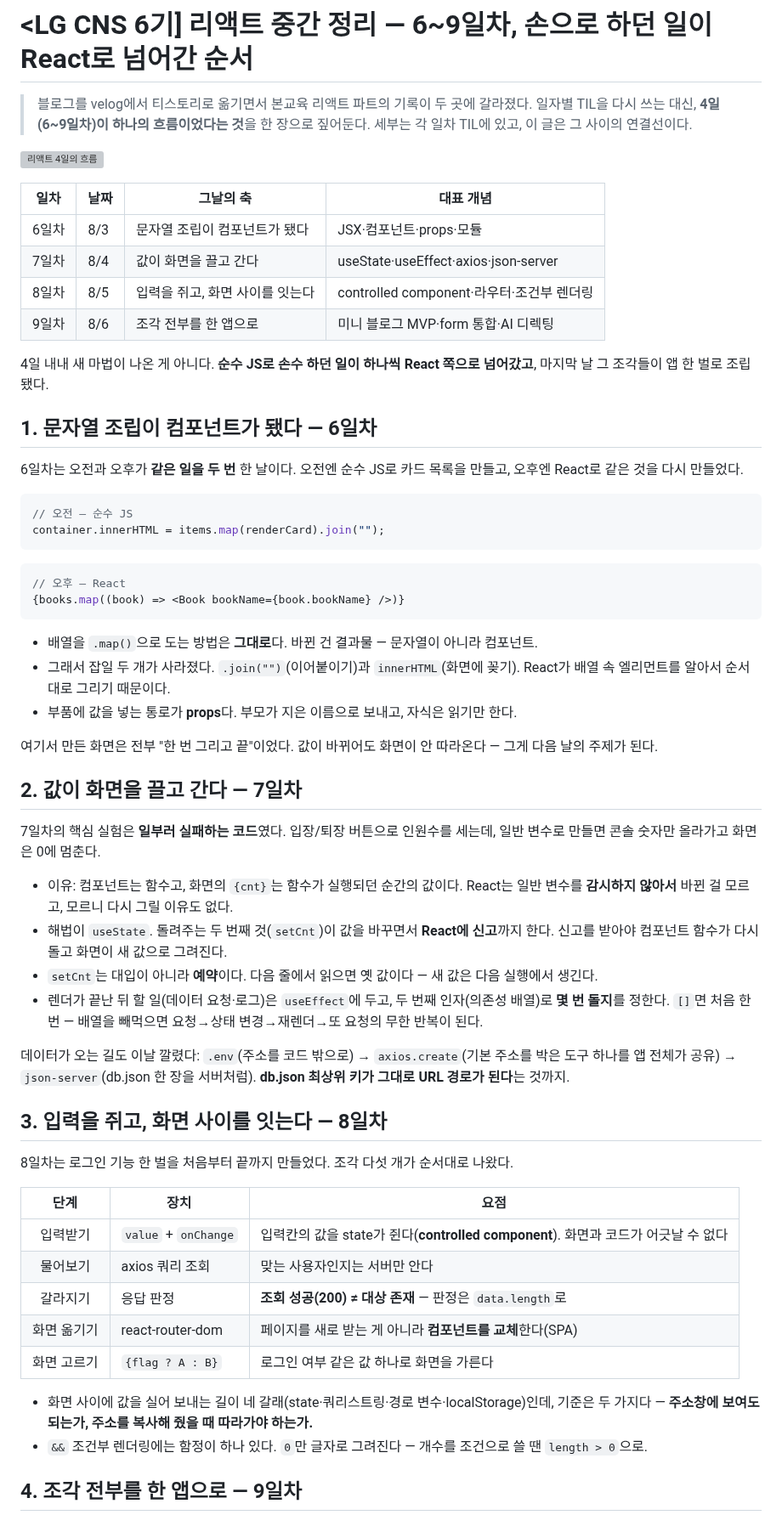
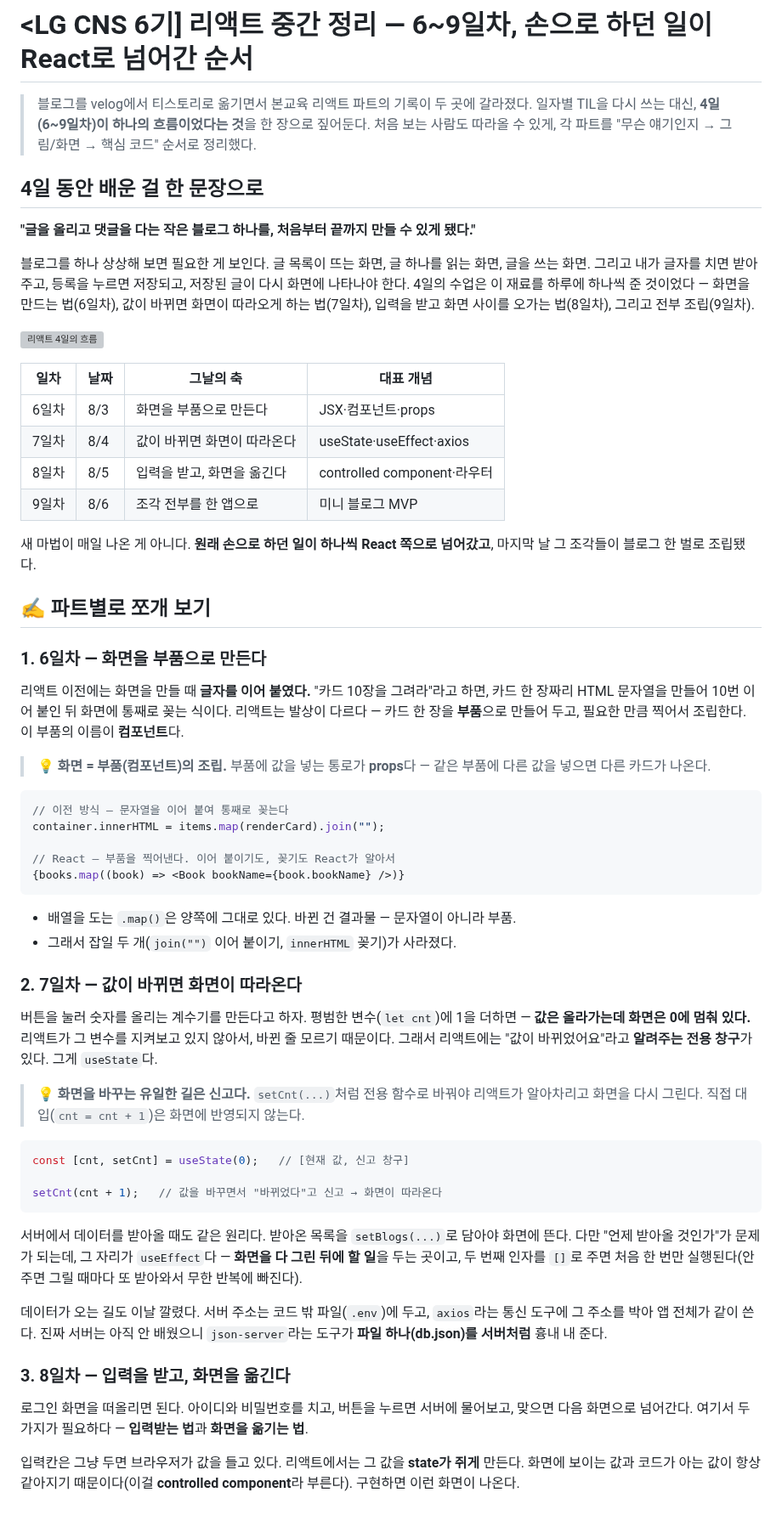
Before and after one commit to bapzzi/LG-CNS-6-TIL, a Markdown page: 정리/리액트-본교육-흐름정리.md, the part around one of its changes. Shown at 85% size. Drawn GitHub-style; grey boxes are pictures that could not be loaded.

Commit message:
docs(lgcns): 리액트 중간 정리 개고 — 3단 구성(말로먼저·시각화·핵심코드)+구현 화면 캡처 2장, 초보자 언어
Co-Authored-By: Claude Fable 5 <noreply@anthropic.com>
Claude-Session: https://claude.ai/code/session_01KZrq5vw7kcFWonEL6P7VYE

````diff
--- a/정리/리액트-본교육-흐름정리.md
+++ b/정리/리액트-본교육-흐름정리.md
@@ -1,62 +1,62 @@
 # <LG CNS 6기] 리액트 중간 정리 — 6~9일차, 손으로 하던 일이 React로 넘어간 순서
 
-> 블로그를 velog에서 티스토리로 옮기면서 본교육 리액트 파트의 기록이 두 곳에 갈라졌다. 일자별 TIL을 다시 쓰는 대신, **4일(6~9일차)이 하나의 흐름이었다는 것**을 한 장으로 짚어둔다. 세부는 각 일차 TIL에 있고, 이 글은 그 사이의 연결선이다.
+> 블로그를 velog에서 티스토리로 옮기면서 본교육 리액트 파트의 기록이 두 곳에 갈라졌다. 일자별 TIL을 다시 쓰는 대신, **4일(6~9일차)이 하나의 흐름이었다는 것**을 한 장으로 짚어둔다. 처음 보는 사람도 따라올 수 있게, 각 파트를 "무슨 얘기인지 → 그림/화면 → 핵심 코드" 순서로 정리했다.
+
+## 4일 동안 배운 걸 한 문장으로
+
+**"글을 올리고 댓글을 다는 작은 블로그 하나를, 처음부터 끝까지 만들 수 있게 됐다."**
+
+블로그를 하나 상상해 보면 필요한 게 보인다. 글 목록이 뜨는 화면, 글 하나를 읽는 화면, 글을 쓰는 화면. 그리고 내가 글자를 치면 받아주고, 등록을 누르면 저장되고, 저장된 글이 다시 화면에 나타나야 한다. 4일의 수업은 이 재료를 하루에 하나씩 준 것이었다 — 화면을 만드는 법(6일차), 값이 바뀌면 화면이 따라오게 하는 법(7일차), 입력을 받고 화면 사이를 오가는 법(8일차), 그리고 전부 조립(9일차).
 
 ![리액트 4일의 흐름](images/리액트흐름정리-01-4일흐름.png)
 
 | 일차 | 날짜 | 그날의 축 | 대표 개념 |
 |:----:|------|-----------|-----------|
-| 6일차 | 8/3 | 문자열 조립이 컴포넌트가 됐다 | JSX·컴포넌트·props·모듈 |
-| 7일차 | 8/4 | 값이 화면을 끌고 간다 | useState·useEffect·axios·json-server |
-| 8일차 | 8/5 | 입력을 쥐고, 화면 사이를 잇는다 | controlled component·라우터·조건부 렌더링 |
-| 9일차 | 8/6 | 조각 전부를 한 앱으로 | 미니 블로그 MVP·form 통합·AI 디렉팅 |
+| 6일차 | 8/3 | 화면을 부품으로 만든다 | JSX·컴포넌트·props |
+| 7일차 | 8/4 | 값이 바뀌면 화면이 따라온다 | useState·useEffect·axios |
+| 8일차 | 8/5 | 입력을 받고, 화면을 옮긴다 | controlled component·라우터 |
+| 9일차 | 8/6 | 조각 전부를 한 앱으로 | 미니 블로그 MVP |
 
-4일 내내 새 마법이 나온 게 아니다. **순수 JS로 손수 하던 일이 하나씩 React 쪽으로 넘어갔고**, 마지막 날 그 조각들이 앱 한 벌로 조립됐다.
+새 마법이 매일 나온 게 아니다. **원래 손으로 하던 일이 하나씩 React 쪽으로 넘어갔고**, 마지막 날 그 조각들이 블로그 한 벌로 조립됐다.
 
-## 1. 문자열 조립이 컴포넌트가 됐다 — 6일차
+## ✍️ 파트별로 쪼개 보기
 
-6일차는 오전과 오후가 **같은 일을 두 번** 한 날이다. 오전엔 순수 JS로 카드 목록을 만들고, 오후엔 React로 같은 것을 다시 만들었다.
+### 1. 6일차 — 화면을 부품으로 만든다
 
-```js
-// 오전 — 순수 JS
+리액트 이전에는 화면을 만들 때 **글자를 이어 붙였다.** "카드 10장을 그려라"라고 하면, 카드 한 장짜리 HTML 문자열을 만들어 10번 이어 붙인 뒤 화면에 통째로 꽂는 식이다. 리액트는 발상이 다르다 — 카드 한 장을 **부품**으로 만들어 두고, 필요한 만큼 찍어서 조립한다. 이 부품의 이름이 **컴포넌트**다.
+
+> 💡 **화면 = 부품(컴포넌트)의 조립.** 부품에 값을 넣는 통로가 **props**다 — 같은 부품에 다른 값을 넣으면 다른 카드가 나온다.
+
+```jsx
+// 이전 방식 — 문자열을 이어 붙여 통째로 꽂는다
 container.innerHTML = items.map(renderCard).join("");
-```
-```jsx
-// 오후 — React
+
+// React — 부품을 찍어낸다. 이어 붙이기도, 꽂기도 React가 알아서
 {books.map((book) => <Book bookName={book.bookName} />)}
 ```
 
-- 배열을 `.map()`으로 도는 방법은 **그대로**다. 바뀐 건 결과물 — 문자열이 아니라 컴포넌트.
-- 그래서 잡일 두 개가 사라졌다. `.join("")`(이어붙이기)과 `innerHTML`(화면에 꽂기). React가 배열 속 엘리먼트를 알아서 순서대로 그리기 때문이다.
-- 부품에 값을 넣는 통로가 **props**다. 부모가 지은 이름으로 보내고, 자식은 읽기만 한다.
+- 배열을 도는 `.map()`은 양쪽에 그대로 있다. 바뀐 건 결과물 — 문자열이 아니라 부품.
+- 그래서 잡일 두 개(`join("")` 이어 붙이기, `innerHTML` 꽂기)가 사라졌다.
 
-여기서 만든 화면은 전부 "한 번 그리고 끝"이었다. 값이 바뀌어도 화면이 안 따라온다 — 그게 다음 날의 주제가 된다.
+### 2. 7일차 — 값이 바뀌면 화면이 따라온다
 
-## 2. 값이 화면을 끌고 간다 — 7일차
+버튼을 눌러 숫자를 올리는 계수기를 만든다고 하자. 평범한 변수(`let cnt`)에 1을 더하면 — **값은 올라가는데 화면은 0에 멈춰 있다.** 리액트가 그 변수를 지켜보고 있지 않아서, 바뀐 줄 모르기 때문이다. 그래서 리액트에는 "값이 바뀌었어요"라고 **알려주는 전용 창구**가 있다. 그게 `useState`다.
 
-7일차의 핵심 실험은 **일부러 실패하는 코드**였다. 입장/퇴장 버튼으로 인원수를 세는데, 일반 변수로 만들면 콘솔 숫자만 올라가고 화면은 0에 멈춘다.
+> 💡 **화면을 바꾸는 유일한 길은 신고다.** `setCnt(...)`처럼 전용 함수로 바꿔야 리액트가 알아차리고 화면을 다시 그린다. 직접 대입(`cnt = cnt + 1`)은 화면에 반영되지 않는다.
 
-- 이유: 컴포넌트는 함수고, 화면의 `{cnt}`는 함수가 실행되던 순간의 값이다. React는 일반 변수를 **감시하지 않아서** 바뀐 걸 모르고, 모르니 다시 그릴 이유도 없다.
-- 해법이 `useState`. 돌려주는 두 번째 것(`setCnt`)이 값을 바꾸면서 **React에 신고**까지 한다. 신고를 받아야 컴포넌트 함수가 다시 돌고 화면이 새 값으로 그려진다.
-- `setCnt`는 대입이 아니라 **예약**이다. 다음 줄에서 읽으면 옛 값이다 — 새 값은 다음 실행에서 생긴다.
-- 렌더가 끝난 뒤 할 일(데이터 요청·로그)은 `useEffect`에 두고, 두 번째 인자(의존성 배열)로 **몇 번 돌지**를 정한다. `[]`면 처음 한 번 — 배열을 빼먹으면 요청→상태 변경→재렌더→또 요청의 무한 반복이 된다.
+```jsx
+const [cnt, setCnt] = useState(0);   // [현재 값, 신고 창구]
 
-데이터가 오는 길도 이날 깔렸다: `.env`(주소를 코드 밖으로) → `axios.create`(기본 주소를 박은 도구 하나를 앱 전체가 공유) → `json-server`(db.json 한 장을 서버처럼). **db.json 최상위 키가 그대로 URL 경로가 된다**는 것까지.
+setCnt(cnt + 1);   // 값을 바꾸면서 "바뀌었다"고 신고 → 화면이 따라온다
+```
 
-## 3. 입력을 쥐고, 화면 사이를 잇는다 — 8일차
+서버에서 데이터를 받아올 때도 같은 원리다. 받아온 목록을 `setBlogs(...)`로 담아야 화면에 뜬다. 다만 "언제 받아올 것인가"가 문제가 되는데, 그 자리가 `useEffect`다 — **화면을 다 그린 뒤에 할 일**을 두는 곳이고, 두 번째 인자를 `[]`로 주면 처음 한 번만 실행된다(안 주면 그릴 때마다 또 받아와서 무한 반복에 빠진다).
 
-8일차는 로그인 기능 한 벌을 처음부터 끝까지 만들었다. 조각 다섯 개가 순서대로 나왔다.
+데이터가 오는 길도 이날 깔렸다. 서버 주소는 코드 밖 파일(`.env`)에 두고, `axios`라는 통신 도구에 그 주소를 박아 앱 전체가 같이 쓴다. 진짜 서버는 아직 안 배웠으니 `json-server`라는 도구가 **파일 하나(db.json)를 서버처럼** 흉내 내 준다.
 
-| 단계 | 장치 | 요점 |
-|:----:|------|------|
-| 입력받기 | `value` + `onChange` | 입력칸의 값을 state가 쥔다(**controlled component**). 화면과 코드가 어긋날 수 없다 |
-| 물어보기 | axios 쿼리 조회 | 맞는 사용자인지는 서버만 안다 |
-| 갈라지기 | 응답 판정 | **조회 성공(200) ≠ 대상 존재** — 판정은 `data.length`로 |
-| 화면 옮기기 | react-router-dom | 페이지를 새로 받는 게 아니라 **컴포넌트를 교체**한다(SPA) |
-| 화면 고르기 | `{flag ? A : B}` | 로그인 여부 같은 값 하나로 화면을 가른다 |
+### 3. 8일차 — 입력을 받고, 화면을 옮긴다
 
-- 화면 사이에 값을 실어 보내는 길이 네 갈래(state·쿼리스트링·경로 변수·localStorage)인데, 기준은 두 가지다 — **주소창에 보여도 되는가, 주소를 복사해 줬을 때 따라가야 하는가.**
-- `&&` 조건부 렌더링에는 함정이 하나 있다. `0`만 글자로 그려진다 — 개수를 조건으로 쓸 땐 `length > 0`으로.
+로그인 화면을 떠올리면 된다. 아이디와 비밀번호를 치고, 버튼을 누르면 서버에 물어보고, 맞으면 다음 화면으로 넘어간다. 여기서 두 가지가 필요하다 — **입력받는 법**과 **화면을 옮기는 법**.
 
-## 4. 조각 전부를 한 앱으로 — 9일차
+입력칸은 그냥 두면 브라우저가 값을 들고 있다. 리액트에서는 그 값을 **state가 쥐게** 만든다. 화면에 보이는 값과 코드가 아는 값이 항상 같아지기 때문이다(이걸 **controlled component**라 부른다). 구현하면 이런 화면이 나온다.
 
````
Also changed, not shown: other parts of 정리/리액트-본교육-흐름정리.md (+42 -11 lines), 정리/images/리액트흐름정리-02-회원가입폼.png (added), 정리/images/리액트흐름정리-03-글보기.png (added).
